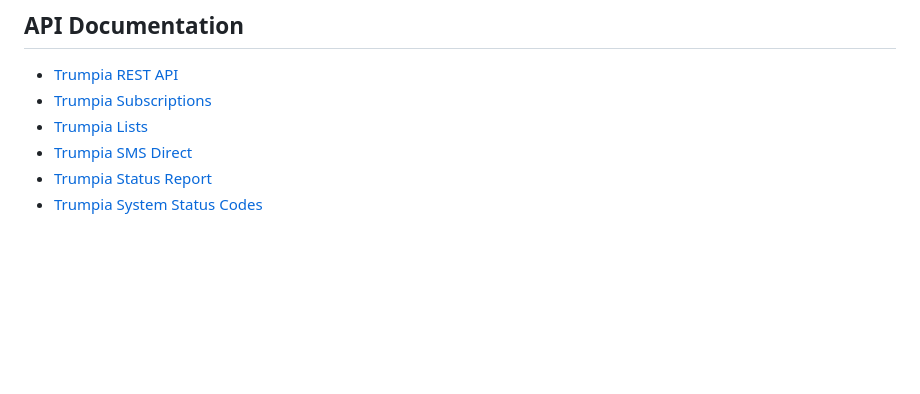
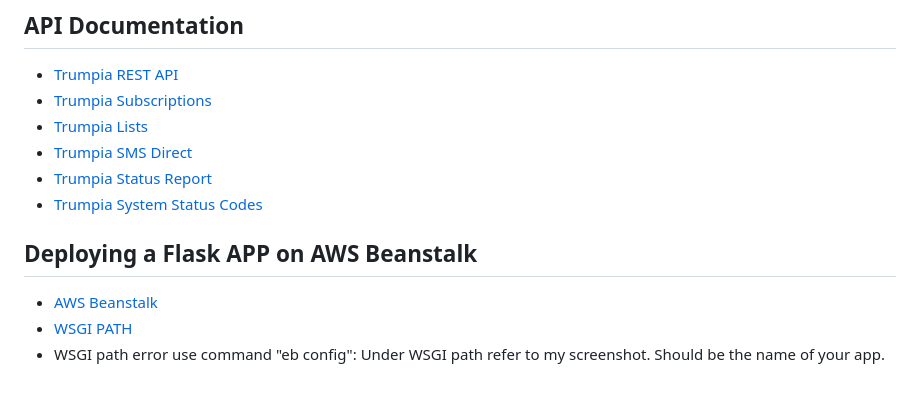
Before and after one commit to ro-inzu/trumpiaOSP, a Markdown page: README.md, the part around the change printed below. GitHub-like rendering; blank space fills up the shorter version.

Commit message:
tested on AWS beanstalk and included screenshots

```diff
--- a/README.md
+++ b/README.md
@@ -40,3 +42,8 @@ Trumpia API class for subscriptions
  - [Trumpia SMS Direct](http://classic.trumpia.com/api/docs/rest/functions/direct-sms.php)
  - [Trumpia Status Report](http://classic.trumpia.com/api/docs/rest/functions/report.php)
  - [Trumpia System Status Codes](http://classic.trumpia.com/api/docs/rest/status-code.php)
+
+## Deploying a Flask APP on AWS Beanstalk
+- [AWS Beanstalk](https://towardsdatascience.com/deploying-a-flask-application-on-aws-elastic-beanstalk-via-cli-c0e93548472e)
+- [WSGI PATH](https://stackoverflow.com/questions/31169260/your-wsgipath-refers-to-a-file-that-does-not-exist)
+- WSGI path error use command "eb config": Under WSGI path refer to my screenshot. Should be the name of your app.
```
Also changed, not shown: other parts of README.md (+2 -0 lines), screenshot/awsEBconfig.png (added), screenshot/liveAWS-EB.png (added), 2 other files.
